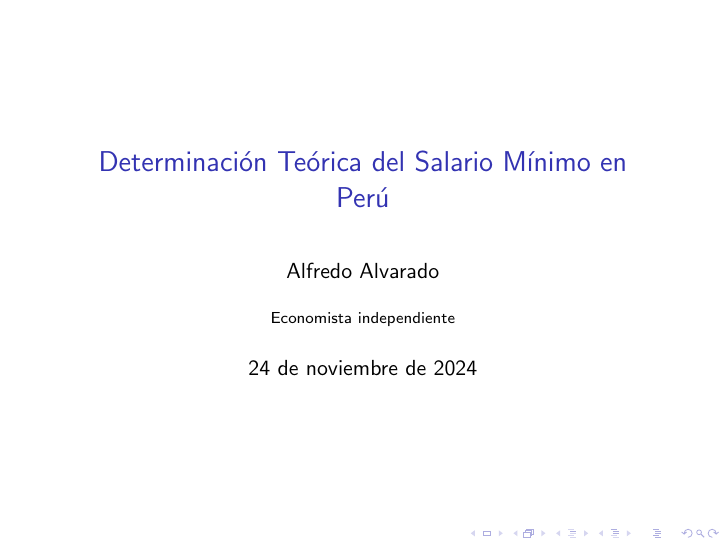
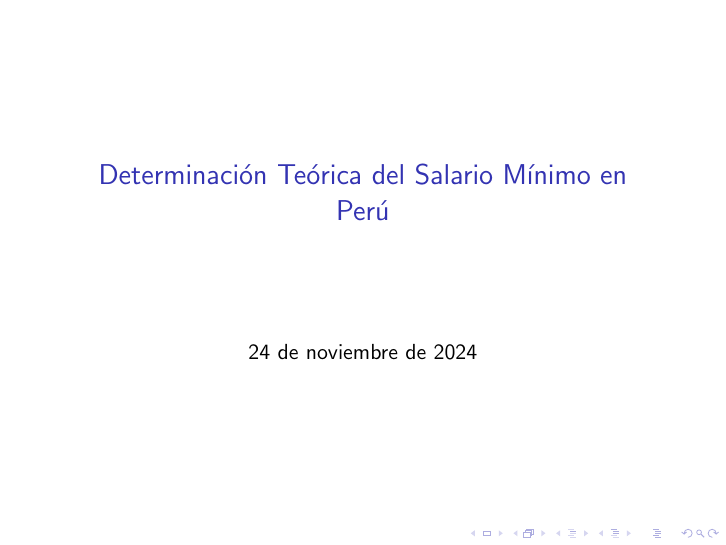
Before and after one commit to alfredoalvaradoenciso/minwage, LaTeX slides (tex/main.tex): page 1 of 6. Compiled offline with pdfLaTeX.

Commit message:
Update main.tex

```diff
--- a/tex/main.tex
+++ b/tex/main.tex
@@ -4,8 +4,8 @@
 \usepackage{amsmath}
 
 \title{Determinación Teórica del Salario Mínimo en Perú}
-\author{Alfredo Alvarado}
-\institute{Economista independiente}
+\author{}
+\institute{}
 \date{\today}
 
 \begin{document}
```
